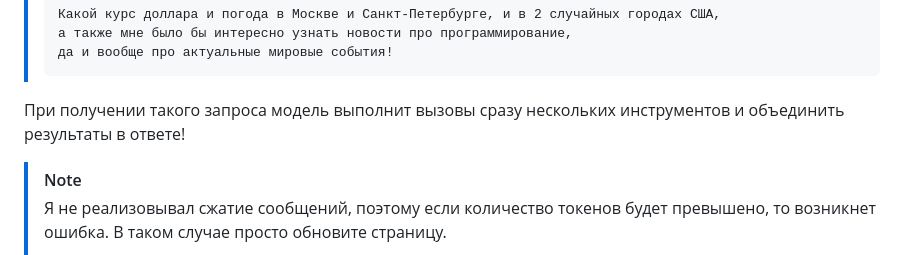
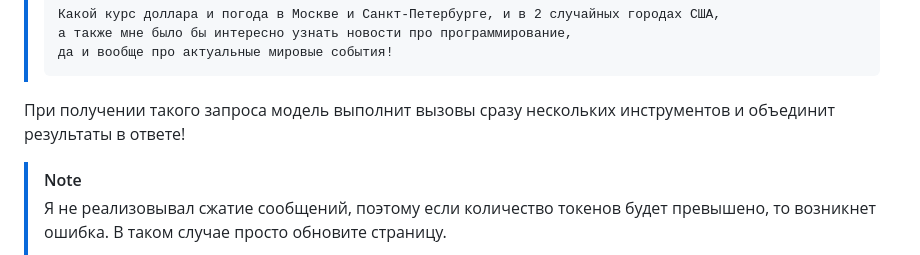
Before and after one commit to voidCaloneian/ChatGPT_Chat_With_Functions, a Markdown page: README.md, the part around the change. Rendered like a GitHub page.

````diff
--- a/README.md
+++ b/README.md
@@ -50,7 +50,7 @@
 > да и вообще про актуальные мировые события!
 > ```
 
-  При получении такого запроса модель выполнит вызовы сразу нескольких инструментов и объединить результаты в ответе!
+  При получении такого запроса модель выполнит вызовы сразу нескольких инструментов и объединит результаты в ответе!
 
 > [!NOTE]
 > Я не реализовывал сжатие сообщений, поэтому если количество токенов будет превышено, то возникнет ошибка. В таком случае просто обновите страницу.
````
